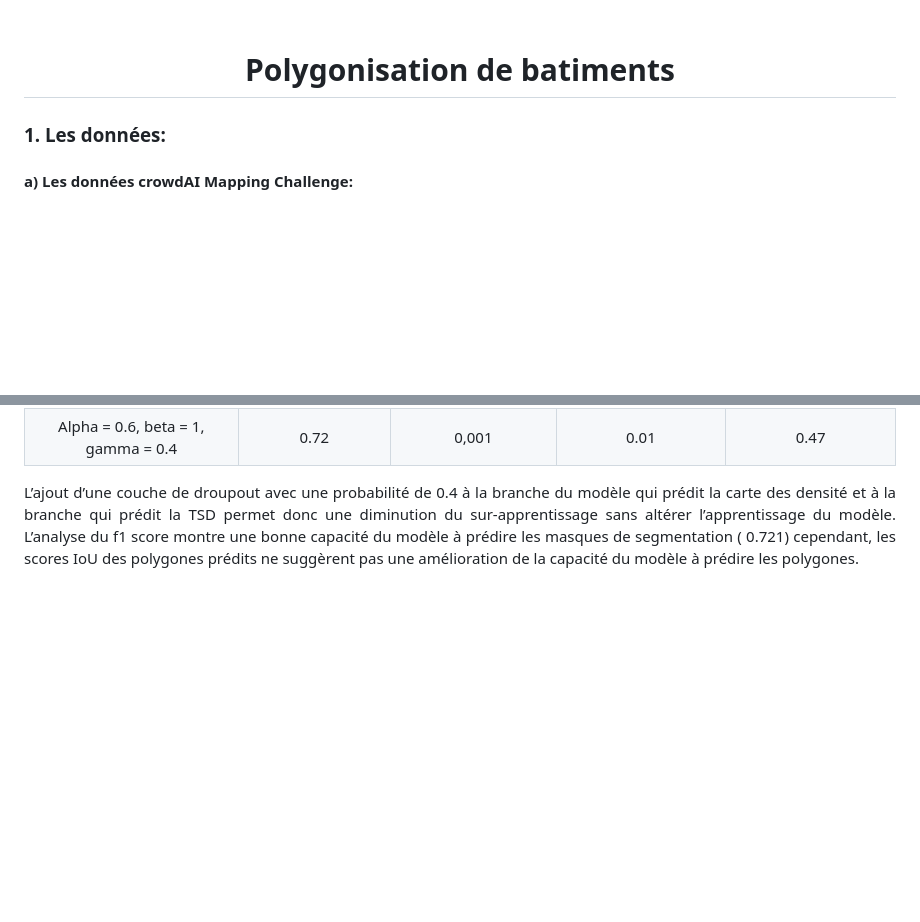
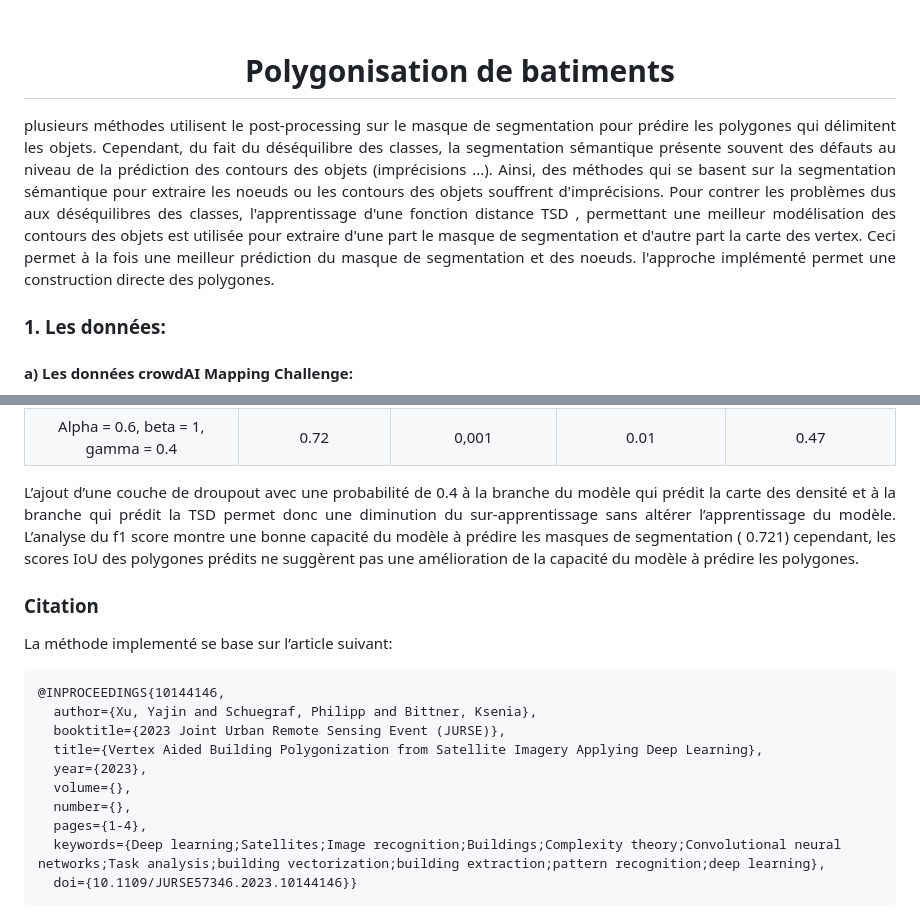
Before and after one commit to hajarVMI/Projet-Vision, a Markdown page: README.md, 2 parts joined by grey strips. Rendered like a GitHub page; blank space fills up the shorter version.

````diff
--- a/README.md
+++ b/README.md
@@ -4,7 +4,11 @@
   </p>
 </p>
 
+<p align="justify">
+plusieurs méthodes utilisent le post-processing sur le masque de segmentation pour prédire les polygones qui délimitent les objets. Cependant, du fait du déséquilibre des classes, la segmentation sémantique présente souvent des défauts au niveau de la  prédiction des contours des objets (imprécisions ...). Ainsi, des méthodes qui se basent sur la segmentation sémantique pour extraire les noeuds ou les contours des objets souffrent d'imprécisions. Pour contrer les problèmes dus aux déséquilibres des classes, l'apprentissage d'une fonction distance TSD , permettant une meilleur  modélisation des contours des objets  est utilisée pour extraire d'une part le masque de segmentation et d'autre part la carte des vertex. Ceci permet à la fois une meilleur prédiction du masque de segmentation et des noeuds.
+l'approche implémenté permet une  construction directe des  polygones.
 
+</p>
 
 ### 1. Les données:
 #### a) Les données crowdAI Mapping Challenge:
@@ -191,3 +195,19 @@ Alpha =  0.6, beta = 1, gamma = 0.4|0.72|0,001|0.01|0.47|
 L’ajout d’une couche de droupout avec une probabilité de 0.4 à la branche du modèle qui prédit la carte des densité et à la branche qui prédit la TSD permet donc une diminution du sur-apprentissage sans altérer l’apprentissage du modèle. L’analyse du f1 score montre une bonne capacité du modèle à prédire les masques de segmentation ( 0.721) cependant, les scores IoU des polygones prédits ne suggèrent pas une amélioration de la capacité du modèle à prédire les polygones.
 
 <p>
+
+
+### Citation
+La méthode  implementé se base sur l’article suivant:
+```bibtex
+@INPROCEEDINGS{10144146,
+  author={Xu, Yajin and Schuegraf, Philipp and Bittner, Ksenia},
+  booktitle={2023 Joint Urban Remote Sensing Event (JURSE)},
+  title={Vertex Aided Building Polygonization from Satellite Imagery Applying Deep Learning},
+  year={2023},
+  volume={},
+  number={},
+  pages={1-4},
+  keywords={Deep learning;Satellites;Image recognition;Buildings;Complexity theory;Convolutional neural networks;Task analysis;building vectorization;building extraction;pattern recognition;deep learning},
+  doi={10.1109/JURSE57346.2023.10144146}}
+```
````
